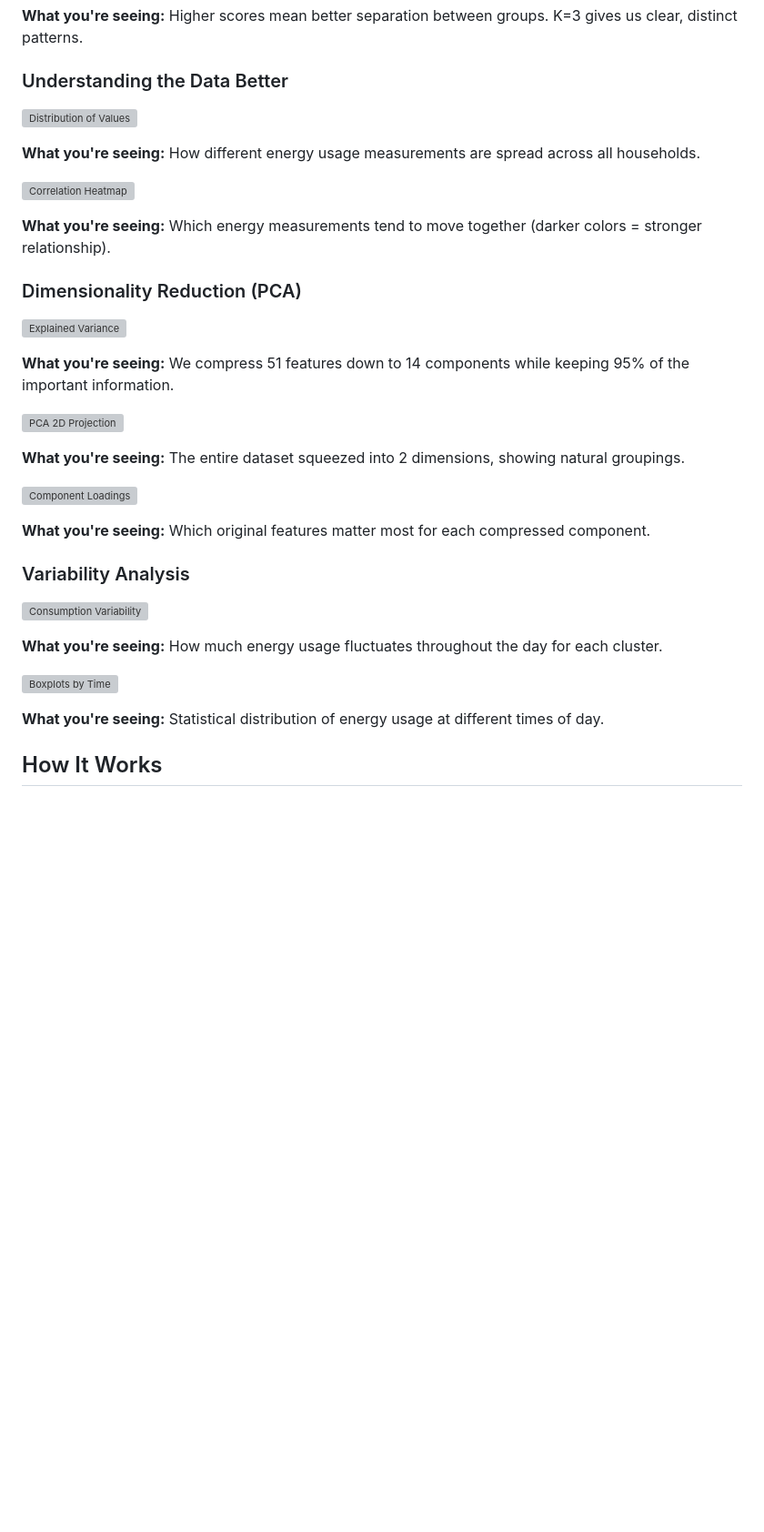
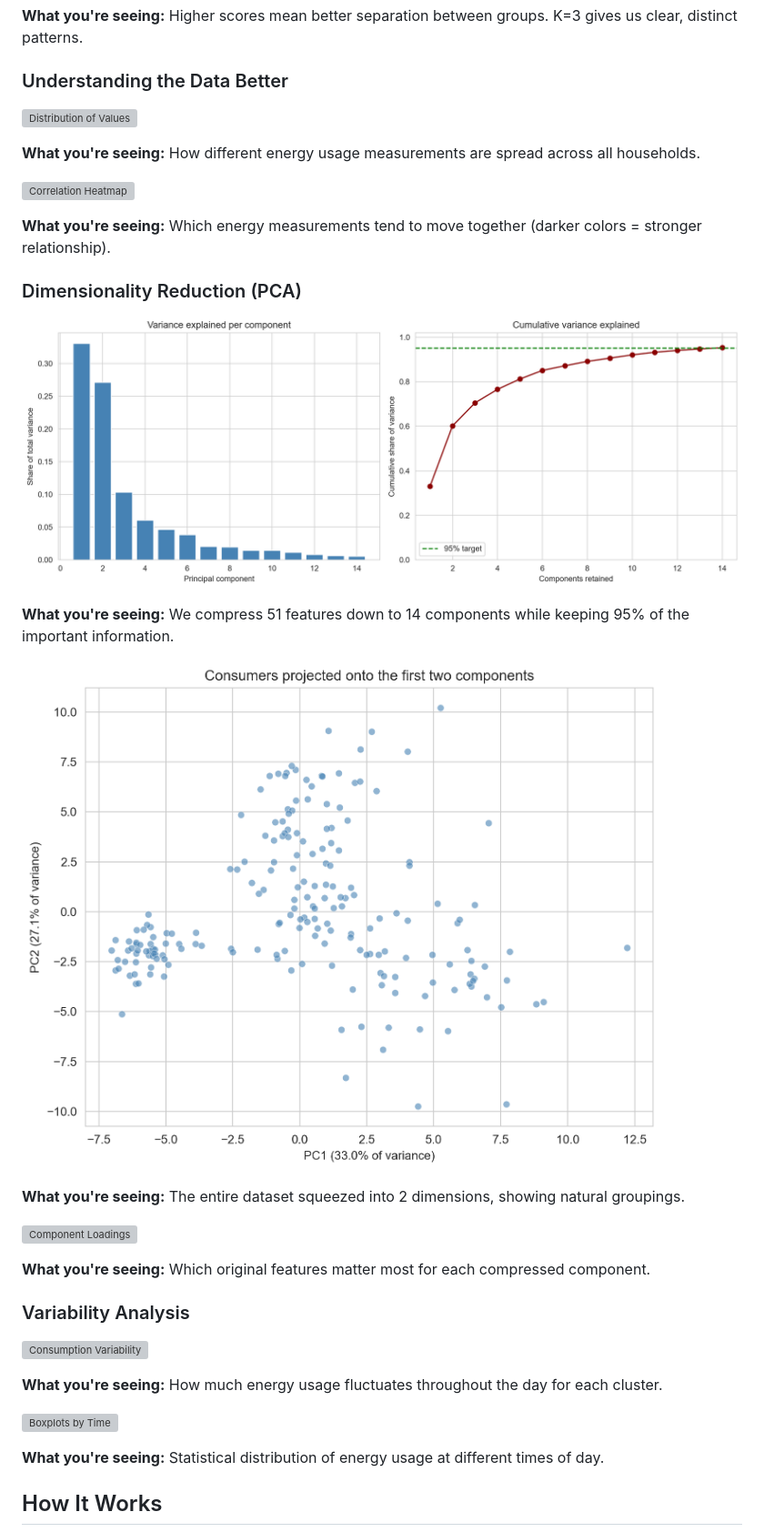
Before and after one commit to shaxntanu/Energy-Consumption-Pattern-Analysis-using-PCA-and-K-Means, a Markdown page: README.md, the part around one of its changes. Shown at 91% size. GitHub-like rendering; blank space fills up the shorter version; grey boxes are pictures that could not be loaded.

```diff
--- a/README.md
+++ b/README.md
@@ -78,11 +78,11 @@ Three distinct energy usage patterns emerged from the data:
 
 ### Dimensionality Reduction (PCA)
 
-![Explained Variance](baseline/figures/figures/explained_variance.png)
+![Explained Variance](outputs/figures/explained_variance.png)
 
 **What you're seeing:** We compress 51 features down to 14 components while keeping 95% of the important information.
 
-![PCA 2D Projection](baseline/figures/figures/pca_projection_2d.png)
+![PCA 2D Projection](outputs/figures/pca_projection_2d.png)
 
 **What you're seeing:** The entire dataset squeezed into 2 dimensions, showing natural groupings.
 
```
Also changed, not shown: other parts of README.md (+10 -10 lines).
